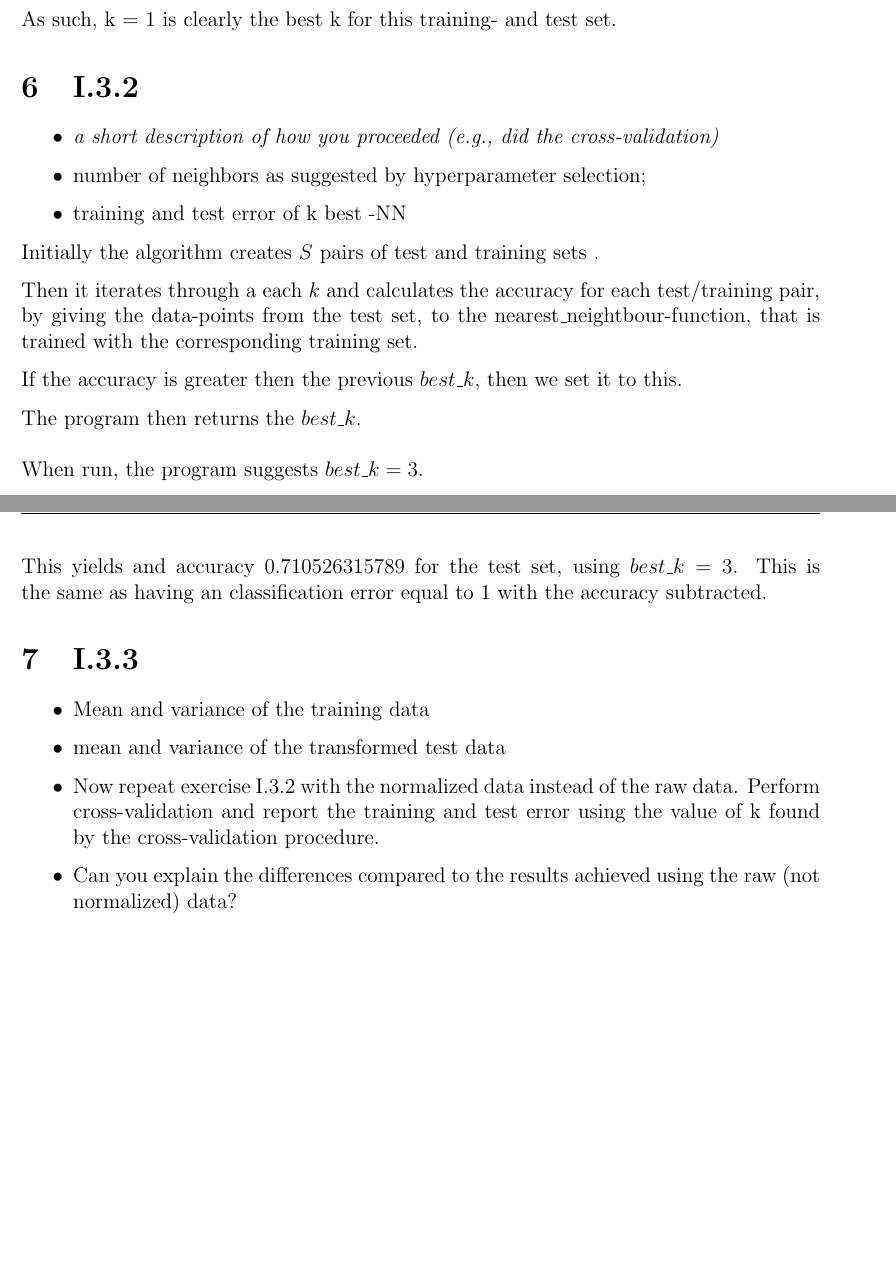
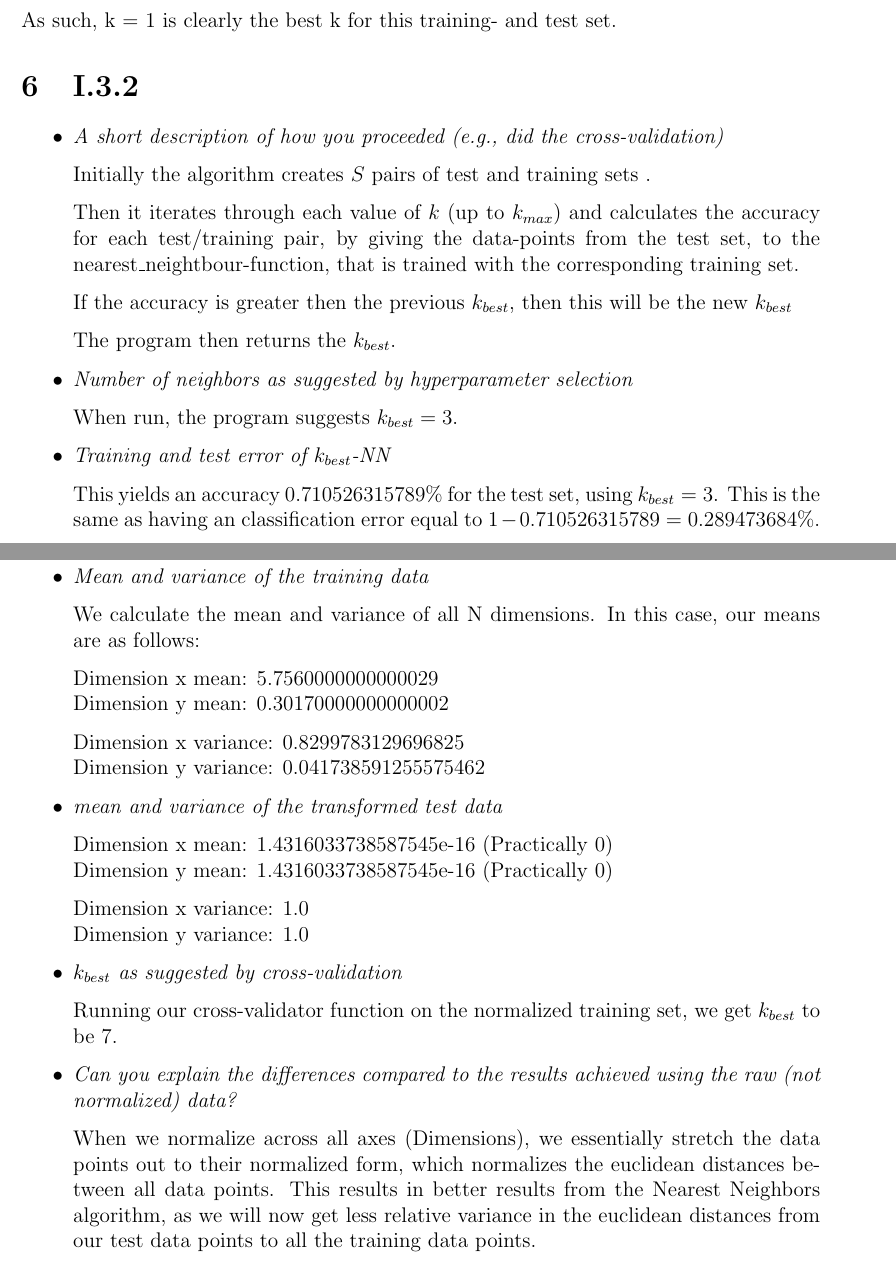
Before and after one commit to ttsoftware/StatML, a LaTeX problem sheet (assignment 1/Report/template.tex): two parts of pages 5 and 6 of 6, joined at a grey line, cut so that both start at the same text, the shorter picture padded with empty space. Compiled offline with pdfLaTeX.

Commit message:
JEG HAR RETTET FEJLEN

```diff
--- a/assignment 1/Report/template.tex
+++ b/assignment 1/Report/template.tex
@@ -124,31 +124,55 @@ As such, k = 1 is clearly the best k for this training- and test set.
 
 \section{I.3.2}
 \begin{itemize}
-\item \textit{a short description of how you proceeded (e.g., did the
+\item \textit{A short description of how you proceeded (e.g., did the
 cross-validation)}
-\item number of neighbors as suggested by hyperparameter selection;
-\item training and test error of k best -NN
-\end{itemize}
 
 Initially the algorithm creates $S$ pairs of test and training sets .
 
-Then it iterates through a each $k$ and calculates the accuracy for each test/training pair, by giving the data-points from the test set, to the nearest\_neightbour-function, that is trained with the corresponding training set.
+Then it iterates through each value of $k$ (up to $k_{max}$) and calculates the accuracy for each test/training pair, by giving the data-points from the test set, to the nearest\_neightbour-function, that is trained with the corresponding training set.
 
-If the accuracy is greater then the previous $best\_k$, then we set it to this.
+If the accuracy is greater then the previous $k_{best}$, then this will be the new $k_{best}$
 
-The program then returns the $best\_k$.\\\\
-When run, the program suggests $best\_k = 3$.\\\\
-This yields and accuracy $0.710526315789$ for the test set, using $best\_k = 3$. This is the same as having an classification error equal to 1 with the accuracy subtracted.
+The program then returns the $k_{best}$.
+
+\item \textit{Number of neighbors as suggested by hyperparameter selection}
+
+When run, the program suggests $k_{best} = 3$.
+
+\item \textit{Training and test error of $k_{best}$-NN}
+
+This yields an accuracy $0.710526315789$\% for the test set, using $k_{best} = 3$. This is the same as having an classification error equal to $1 - 0.710526315789 = 0.289473684$\%.
+
+\end{itemize}
 
 
 \section{I.3.3}
 \begin{itemize}
-\item Mean and variance of the training data
-\item mean and variance of the transformed test data
-\item Now repeat exercise I.3.2 with the normalized data instead of the raw data.
-Perform cross-validation and report the training and test error using the value
-of k found by the cross-validation procedure.
-\item Can you explain the differences
-compared to the results achieved using the raw (not normalized) data?
+\item \textit{Mean and variance of the training data}
+
+We calculate the mean and variance of all N dimensions. In this case, our means are as follows:
+
+Dimension x mean: 5.7560000000000029 \\
+Dimension y mean: 0.30170000000000002
+
+Dimension x variance: 0.8299783129696825 \\
+Dimension y variance: 0.041738591255575462
+
+\item \textit{mean and variance of the transformed test data}
+
+Dimension x mean: 1.4316033738587545e-16 (Practically 0) \\
+Dimension y mean: 1.4316033738587545e-16 (Practically 0)
+
+Dimension x variance: 1.0 \\
+Dimension y variance: 1.0
+
+\item \textit{$k_{best}$ as suggested by cross-validation}
+
+Running our cross-validator function on the normalized training set, we get $k_{best}$ to be $7$.
+
+\item \textit{Can you explain the differences compared to the results achieved using the raw (not normalized) data?}
+
+When we normalize across all axes (Dimensions), we essentially stretch the data points out to their normalized form, which normalizes the euclidean distances between all data points. This results in better results from the Nearest Neighbors algorithm, as we will now get less relative variance in the euclidean distances from our test data points to all the training data points.
+
 \end{itemize}
 \end{document}
```
